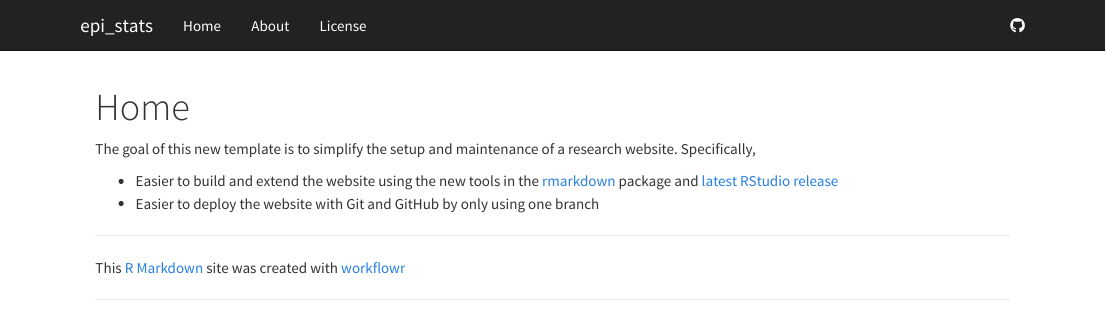
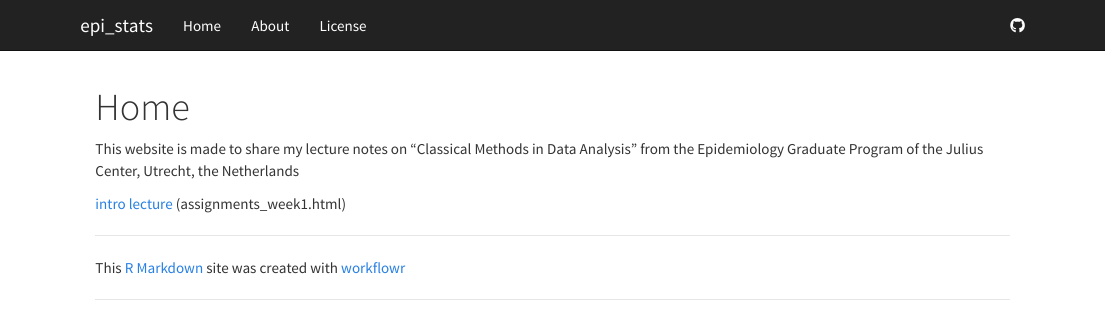
Before and after one commit to vanAmsterdam/epi_stats, an R Markdown document (analysis/index.Rmd): the page in a window 1100 px wide, from its top. Rendered offline with R 4.5, knitr and Pandoc, with nearby package versions.

Commit message:
added index page

```diff
--- a/analysis/index.Rmd
+++ b/analysis/index.Rmd
@@ -5,11 +5,7 @@ output:
     toc: false
 ---
 
-The goal of this new template is to simplify the setup and maintenance of a research website.
-Specifically,
+This website is made to share my lecture notes on "Classical Methods in Data Analysis" from the Epidemiology Graduate Program of the Julius Center, Utrecht, the Netherlands
 
-*  Easier to build and extend the website using the new tools in the [rmarkdown][] package and [latest RStudio release][rstudio]
-*  Easier to deploy the website with Git and GitHub by only using one branch
-
-[rmarkdown]: http://rmarkdown.rstudio.com/rmarkdown_websites.htm
-[rstudio]: https://www.rstudio.com/products/rstudio/download/preview/
+[intro lecture](intro.html)
+(assignments_week1.html)
```
